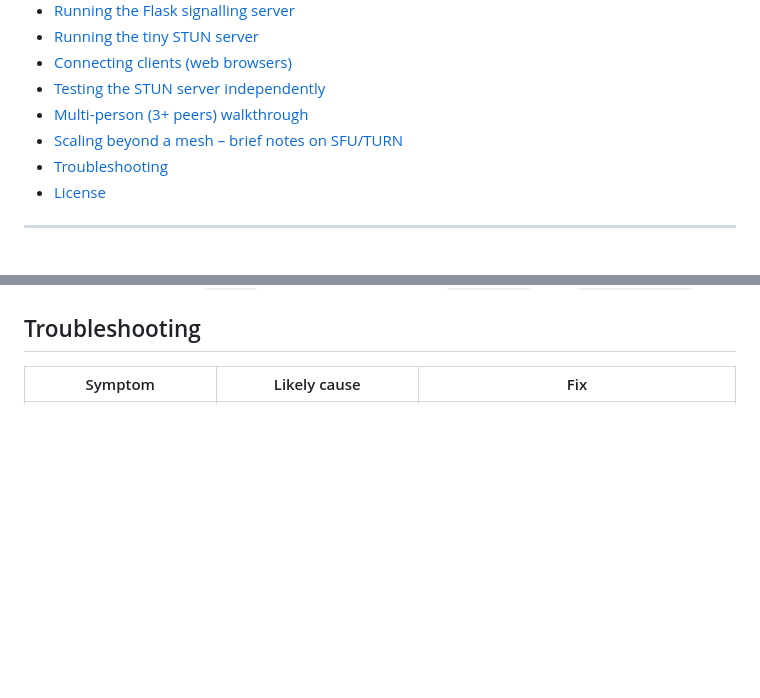
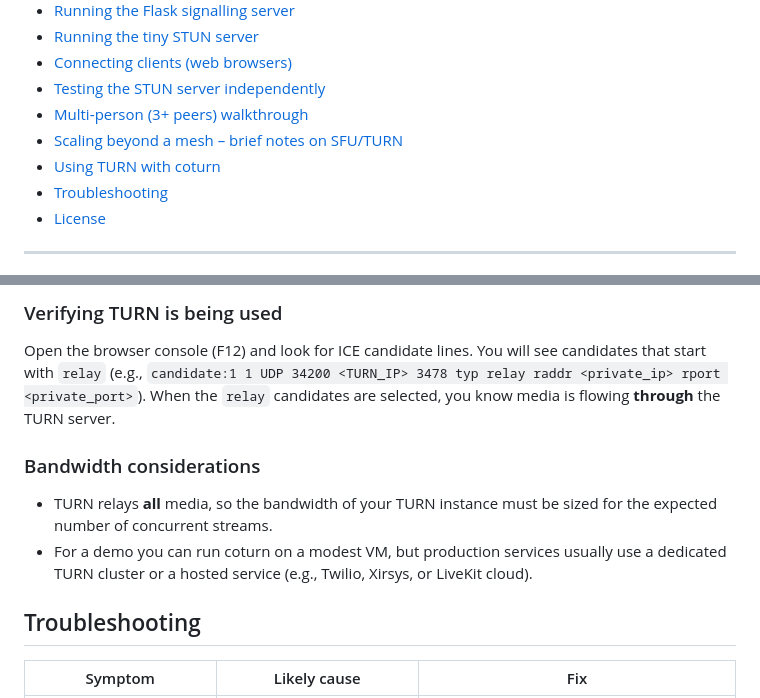
Before and after one commit to toniok2nd/webrtcChat, a Markdown page: README.md, 2 parts joined by grey strips. GitHub-like rendering; blank space fills up the shorter version.

```diff
--- a/README.md
+++ b/README.md
@@ -12,6 +12,7 @@
 - [Testing the STUN server independently](#testing-the-stun-server-independently)
 - [Multi‑person (3+ peers) walkthrough](#multi‑person-3‑peers-walkthrough)
 - [Scaling beyond a mesh – brief notes on SFU/TURN](#scaling-beyond-a-mesh‑brief-notes-on-sfuturn)
+- [Using TURN with coturn](#using-turn-with-coturn)
 - [Troubleshooting](#troubleshooting)
 - [License](#license)
 
@@ -165,3 +221,10 @@ If NAT traversal fails (e.g., symmetric NATs, firewalls), you also need a **TURN
+### Verifying TURN is being used
+Open the browser console (F12) and look for ICE candidate lines. You will see candidates that start with `relay` (e.g., `candidate:1 1 UDP 34200 <TURN_IP> 3478 typ relay raddr <private_ip> rport <private_port>`). When the `relay` candidates are selected, you know media is flowing **through** the TURN server.
+
+### Bandwidth considerations
+- TURN relays **all** media, so the bandwidth of your TURN instance must be sized for the expected number of concurrent streams.
+- For a demo you can run coturn on a modest VM, but production services usually use a dedicated TURN cluster or a hosted service (e.g., Twilio, Xirsys, or LiveKit cloud).
+
 ## Troubleshooting
 | Symptom | Likely cause | Fix |
 |---------|--------------|-----|
```
Also changed, not shown: other parts of README.md (+55 -0 lines).
